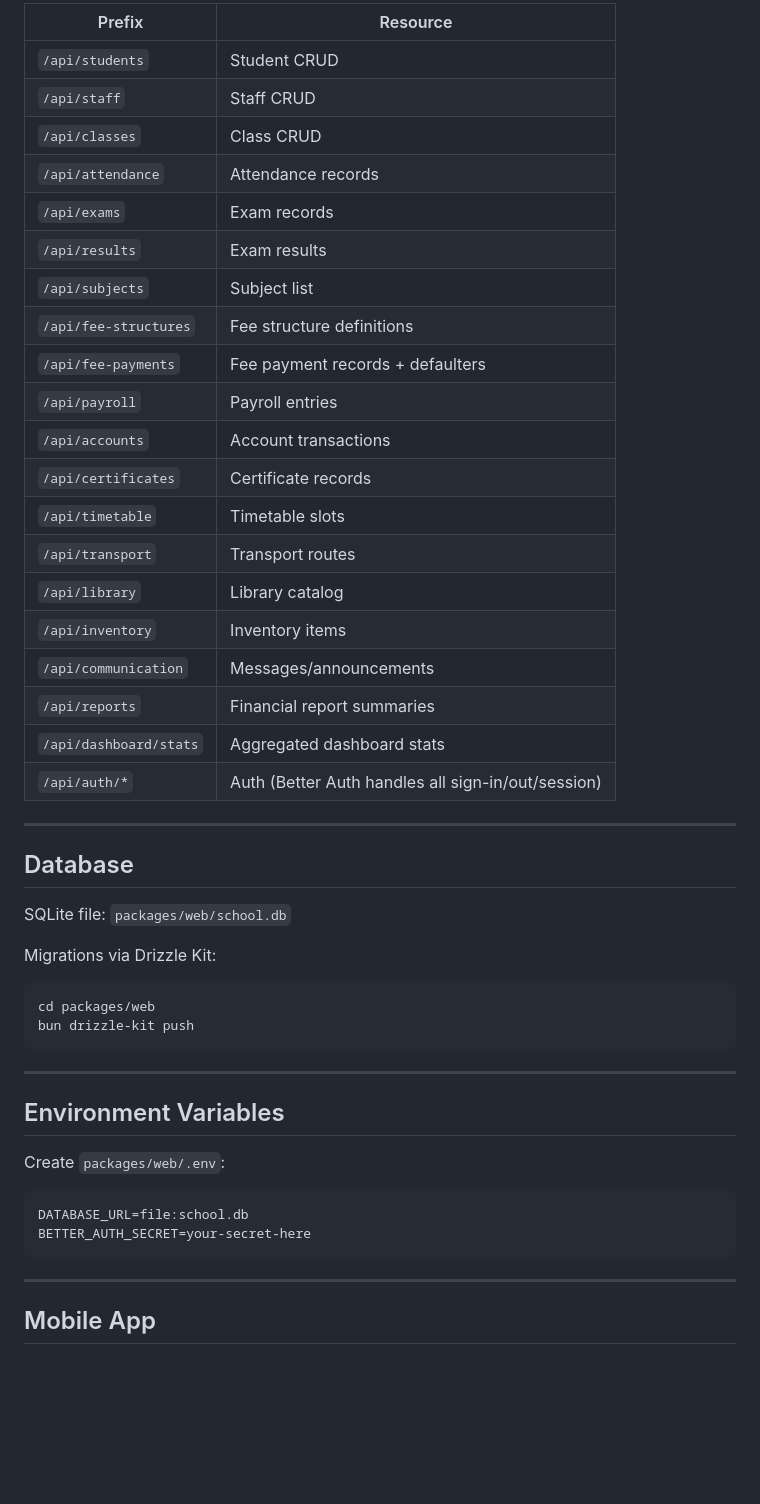
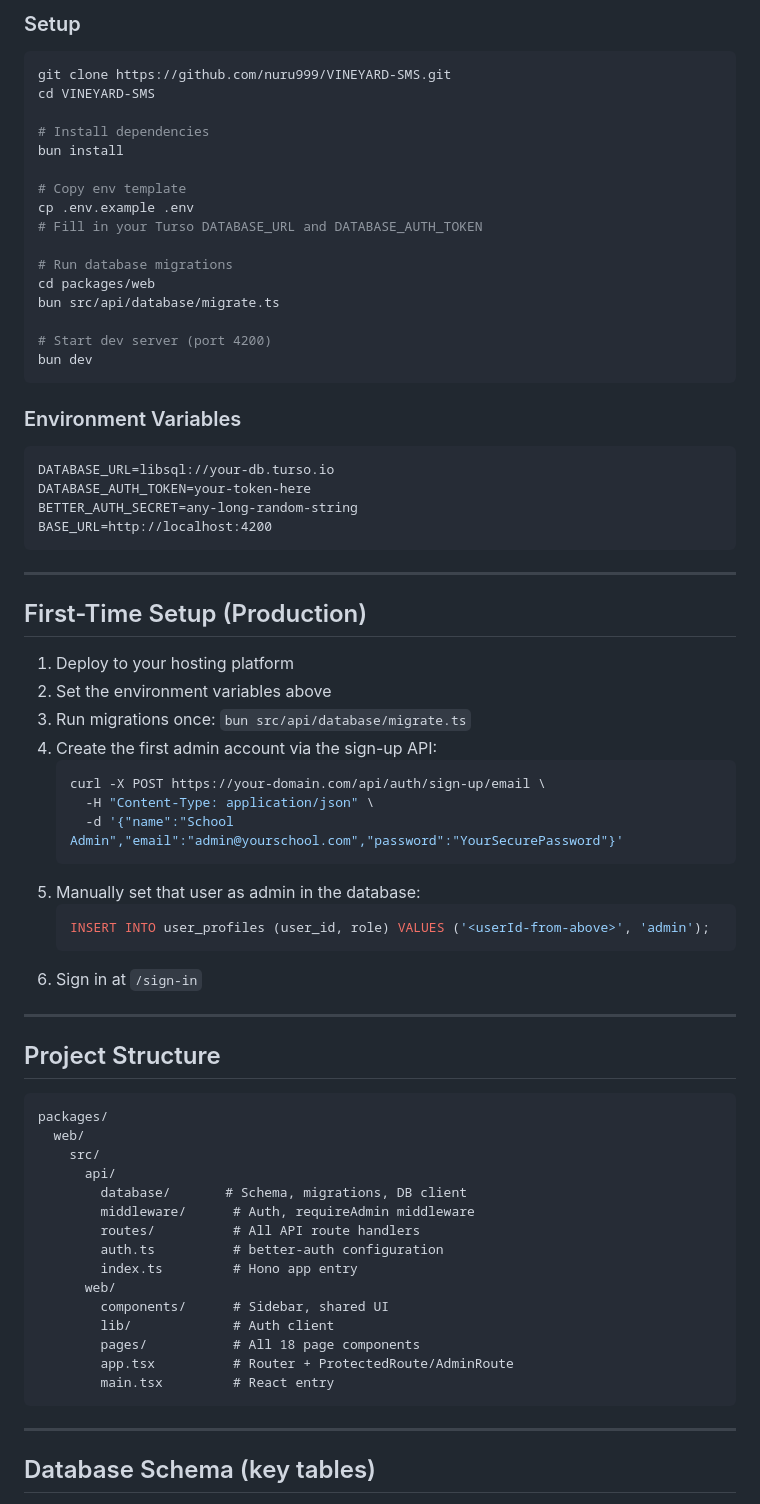
Before and after one commit to nuru999/VINEYARD-SMS, a Markdown page: README.md, the part around one of its changes. Rendered like a GitHub page; blank space fills up the shorter version.

````diff
--- a/README.md
+++ b/README.md
@@ -69,50 +61,76 @@ All routes require a valid session cookie (set by `/api/auth` via Better Auth).
 
-| Prefix | Resource |
-|---|---|
-| `/api/students` | Student CRUD |
-| `/api/staff` | Staff CRUD |
-| `/api/classes` | Class CRUD |
-| `/api/attendance` | Attendance records |
-| `/api/exams` | Exam records |
-| `/api/results` | Exam results |
-| `/api/subjects` | Subject list |
-| `/api/fee-structures` | Fee structure definitions |
-| `/api/fee-payments` | Fee payment records + defaulters |
-| `/api/payroll` | Payroll entries |
-| `/api/accounts` | Account transactions |
-| `/api/certificates` | Certificate records |
-| `/api/timetable` | Timetable slots |
-| `/api/transport` | Transport routes |
-| `/api/library` | Library catalog |
-| `/api/inventory` | Inventory items |
-| `/api/communication` | Messages/announcements |
-| `/api/reports` | Financial report summaries |
-| `/api/dashboard/stats` | Aggregated dashboard stats |
-| `/api/auth/*` | Auth (Better Auth handles all sign-in/out/session) |
+### Setup
 
----
+```bash
+git clone https://github.com/nuru999/VINEYARD-SMS.git
+cd VINEYARD-SMS
 
-## Database
+# Install dependencies
+bun install
 
-SQLite file: `packages/web/school.db`
+# Copy env template
+cp .env.example .env
+# Fill in your Turso DATABASE_URL and DATABASE_AUTH_TOKEN
 
-Migrations via Drizzle Kit:
-```bash
+# Run database migrations
 cd packages/web
-bun drizzle-kit push
+bun src/api/database/migrate.ts
+
+# Start dev server (port 4200)
+bun dev
+```
+
+### Environment Variables
+
+```
+DATABASE_URL=libsql://your-db.turso.io
+DATABASE_AUTH_TOKEN=your-token-here
+BETTER_AUTH_SECRET=any-long-random-string
+BASE_URL=http://localhost:4200
 ```
 
 ---
 
-## Environment Variables
+## First-Time Setup (Production)
 
-Create `packages/web/.env`:
+1. Deploy to your hosting platform
+2. Set the environment variables above
+3. Run migrations once: `bun src/api/database/migrate.ts`
+4. Create the first admin account via the sign-up API:
+   ```bash
+   curl -X POST https://your-domain.com/api/auth/sign-up/email \
+     -H "Content-Type: application/json" \
+     -d '{"name":"School Admin","email":"admin@yourschool.com","password":"YourSecurePassword"}'
+   ```
+5. Manually set that user as admin in the database:
+   ```sql
+   INSERT INTO user_profiles (user_id, role) VALUES ('<userId-from-above>', 'admin');
+   ```
+6. Sign in at `/sign-in`
+
+---
+
+## Project Structure
+
 ```
-DATABASE_URL=file:school.db
-BETTER_AUTH_SECRET=your-secret-here
+packages/
+  web/
+    src/
+      api/
+        database/       # Schema, migrations, DB client
+        middleware/      # Auth, requireAdmin middleware
+        routes/          # All API route handlers
+        auth.ts          # better-auth configuration
+        index.ts         # Hono app entry
+      web/
+        components/      # Sidebar, shared UI
+        lib/             # Auth client
+        pages/           # All 18 page components
+        app.tsx          # Router + ProtectedRoute/AdminRoute
+        main.tsx         # React entry
 ```
 
 ---
 
-## Mobile App
+## Database Schema (key tables)
 
````
Also changed, not shown: other parts of README.md (+68 -80 lines).
